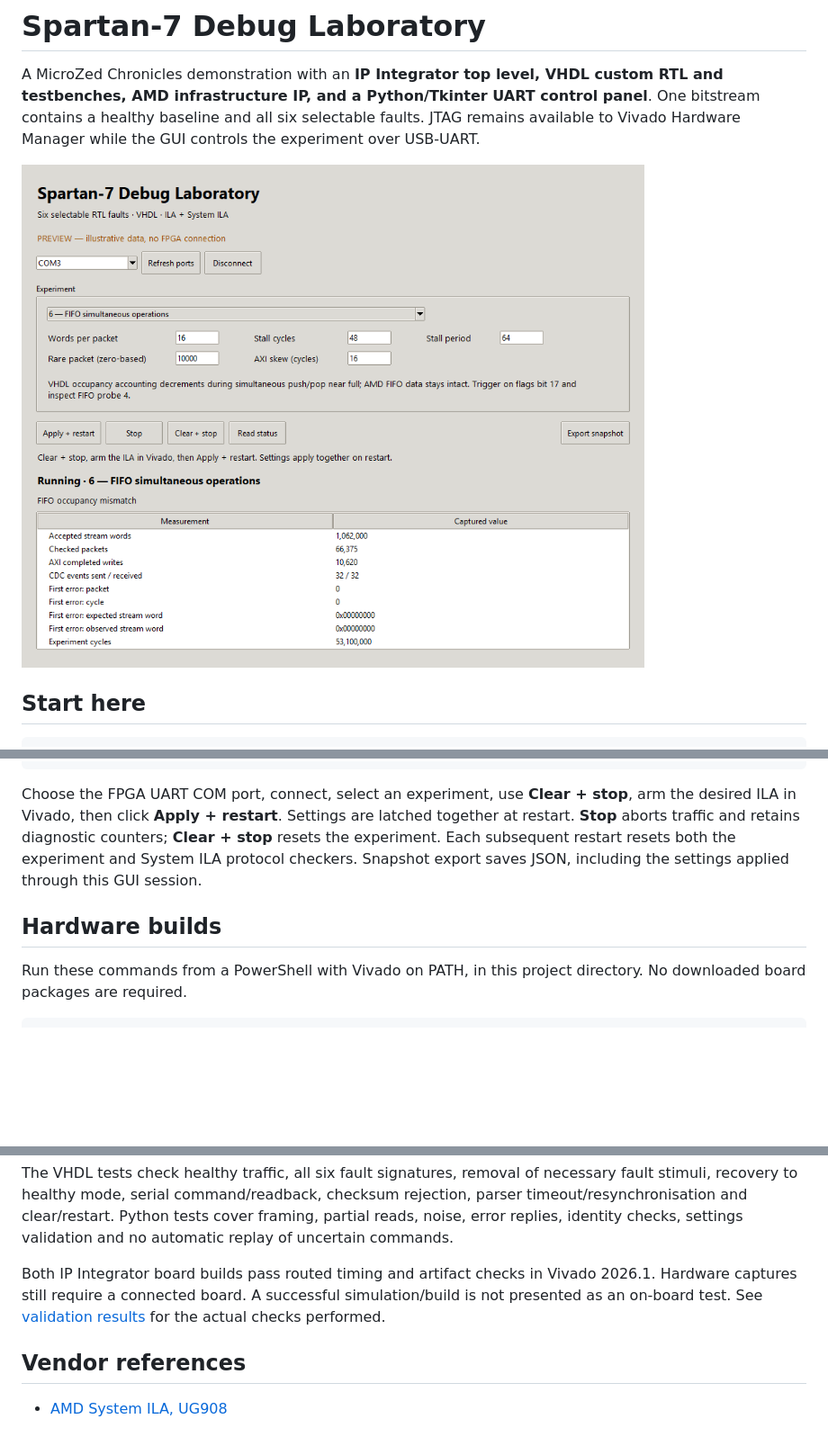
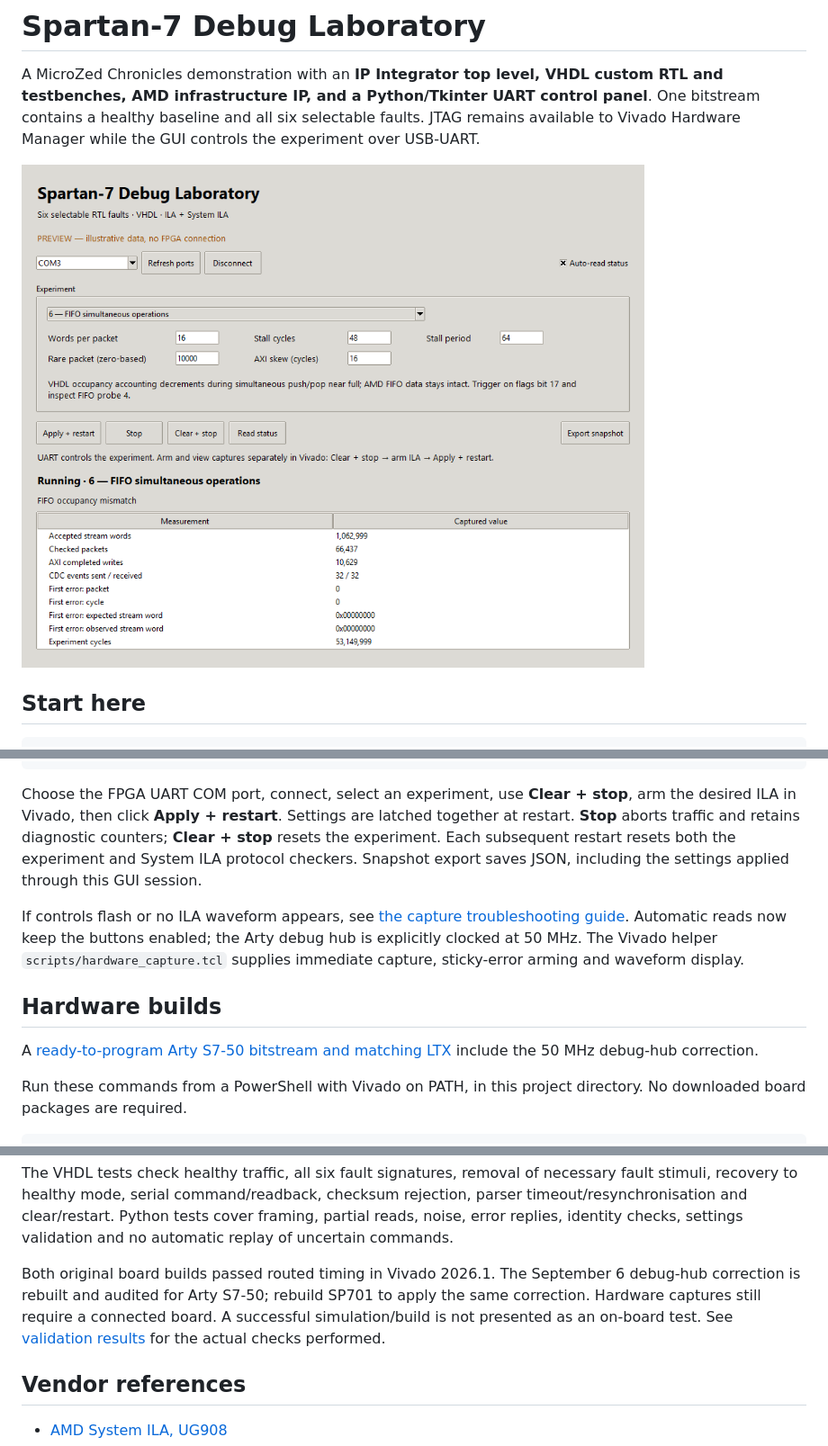
Before and after one commit to ATaylorCEngFIET/MZ676, a Markdown page: README.md, 3 parts joined by grey strips. Shown at 90% size. Drawn GitHub-style; pictures changed too: docs/gui_preview.png; blank space fills up the shorter version.

Commit message:
Fix GUI polling flicker and clock Arty debug hub at 50 MHz

```diff
--- a/README.md
+++ b/README.md
@@ -19,7 +19,11 @@ python host/gui.py
 
 Choose the FPGA UART COM port, connect, select an experiment, use **Clear + stop**, arm the desired ILA in Vivado, then click **Apply + restart**. Settings are latched together at restart. **Stop** aborts traffic and retains diagnostic counters; **Clear + stop** resets the experiment. Each subsequent restart resets both the experiment and System ILA protocol checkers. Snapshot export saves JSON, including the settings applied through this GUI session.
 
+If controls flash or no ILA waveform appears, see [the capture troubleshooting guide](docs/capture_troubleshooting.md). Automatic reads now keep the buttons enabled; the Arty debug hub is explicitly clocked at 50 MHz. The Vivado helper `scripts/hardware_capture.tcl` supplies immediate capture, sticky-error arming and waveform display.
+
 ## Hardware builds
+
+A [ready-to-program Arty S7-50 bitstream and matching LTX](prebuilt/arty_s7_50) include the 50 MHz debug-hub correction.
 
 Run these commands from a PowerShell with Vivado on PATH, in this project directory. No downloaded board packages are required.
 
@@ -114,7 +118,7 @@ Generate the Arty project before running `simulate_ip.tcl`. The quick regression
 
 The VHDL tests check healthy traffic, all six fault signatures, removal of necessary fault stimuli, recovery to healthy mode, serial command/readback, checksum rejection, parser timeout/resynchronisation and clear/restart. Python tests cover framing, partial reads, noise, error replies, identity checks, settings validation and no automatic replay of uncertain commands.
 
-Both IP Integrator board builds pass routed timing and artifact checks in Vivado 2026.1. Hardware captures still require a connected board. A successful simulation/build is not presented as an on-board test. See [validation results](docs/validation.md) for the actual checks performed.
+Both original board builds passed routed timing in Vivado 2026.1. The September 6 debug-hub correction is rebuilt and audited for Arty S7-50; rebuild SP701 to apply the same correction. Hardware captures still require a connected board. A successful simulation/build is not presented as an on-board test. See [validation results](docs/validation.md) for the actual checks performed.
 
 ## Vendor references
 
```
Also changed, not shown: docs/capture_troubleshooting.md (added, +100 -0 lines), docs/validation.md (+13 -7 lines), prebuilt/arty_s7_50/README.md (added, +9 -0 lines), 12 other files.
